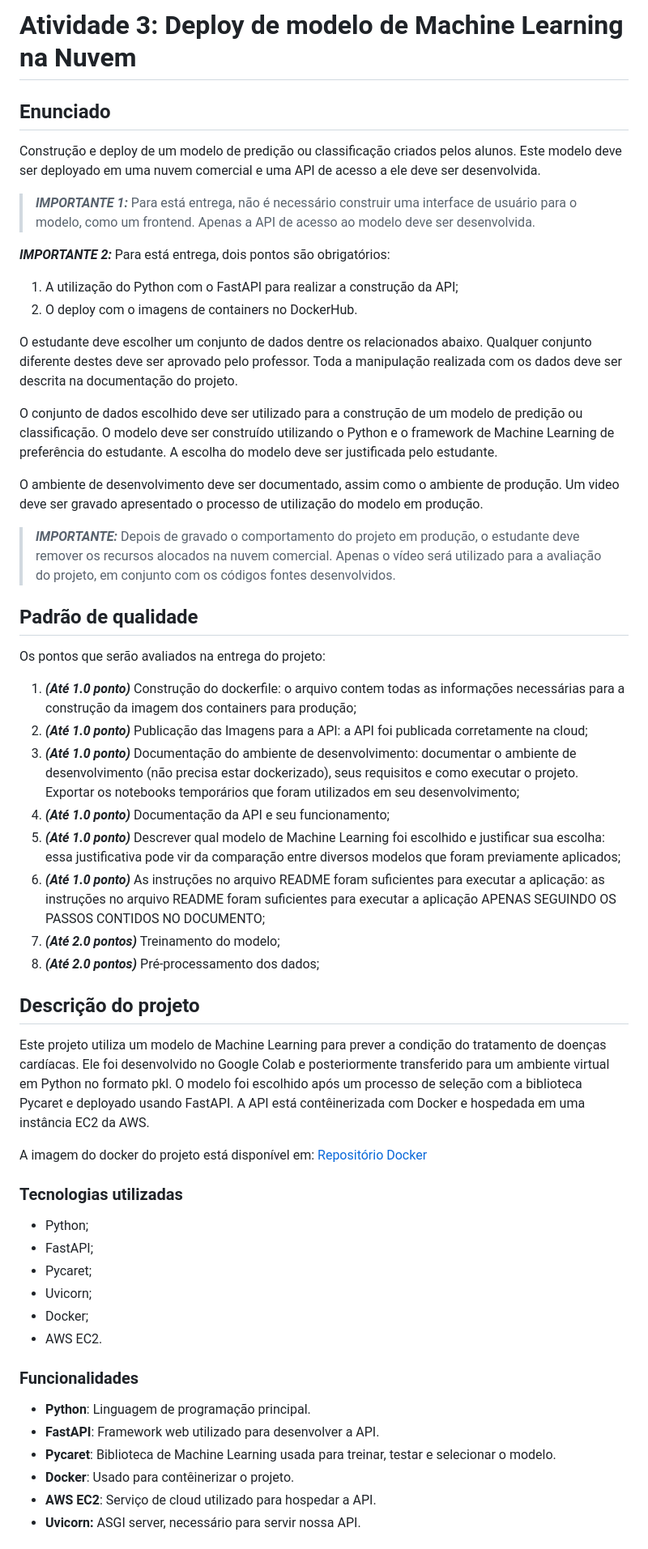
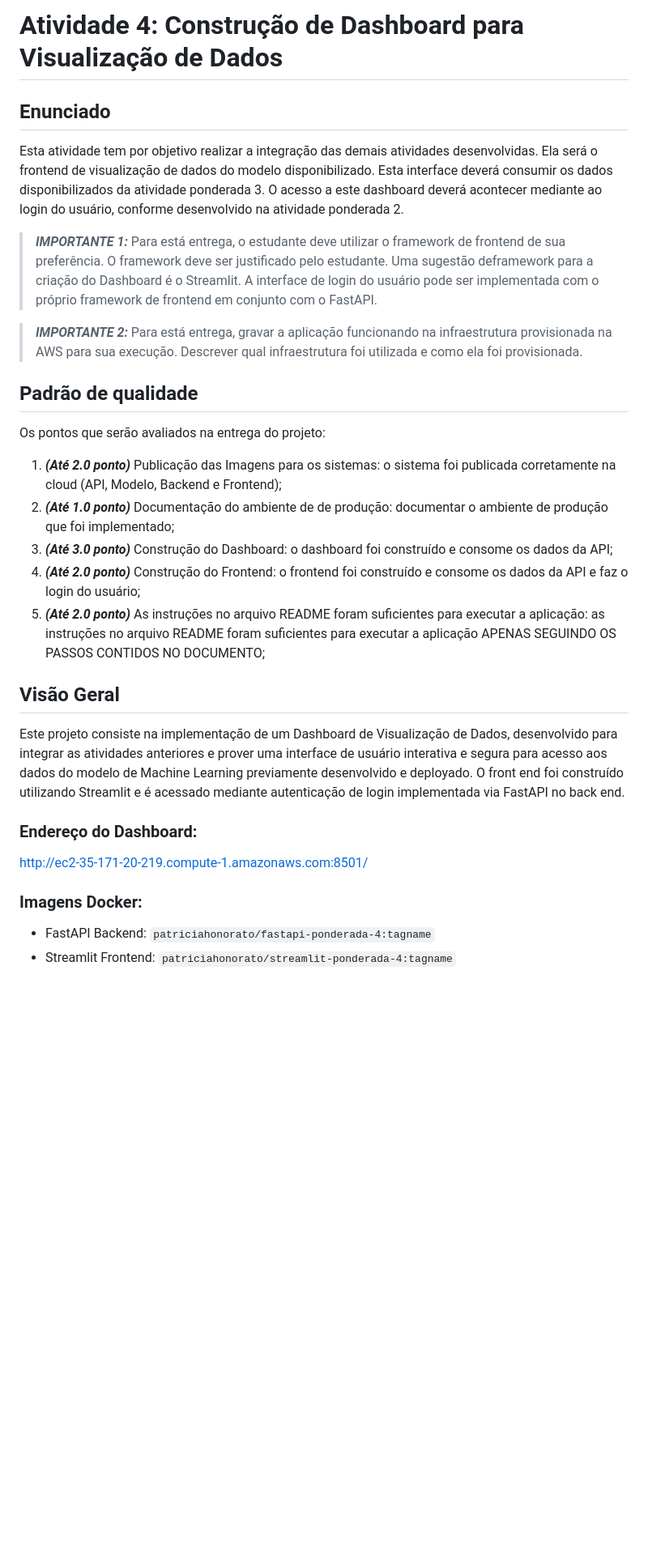
Before and after one commit to ipatriciahonorato/modulo-7, a Markdown page: Ponderada 4/README.md, the part around one of its changes. Shown at 81% size. GitHub-like rendering; blank space fills up the shorter version.

```diff
--- a/Ponderada 4/README.md
+++ b/Ponderada 4/README.md
@@ -1,57 +1,33 @@
-# Atividade 3: Deploy de modelo de Machine Learning na Nuvem
+# Atividade 4: Construção de Dashboard para Visualização de Dados
 
 ## Enunciado
 
-Construção e deploy de um modelo de predição ou classificação criados pelos alunos. Este modelo deve ser deployado em uma nuvem comercial e uma API de acesso a ele deve ser desenvolvida.
+Esta atividade tem por objetivo realizar a integração das demais atividades desenvolvidas. Ela será o frontend de visualização de dados do modelo disponibilizado. Esta interface deverá consumir os dados disponibilizados da atividade ponderada 3. O acesso a este dashboard deverá acontecer mediante ao login do usuário, conforme desenvolvido na atividade ponderada 2.
 
-> _**IMPORTANTE 1:**_  Para está entrega, não é necessário construir uma interface de usuário para o modelo, como um frontend. Apenas a API de acesso ao modelo deve ser desenvolvida.
+> _**IMPORTANTE 1:**_  Para está entrega, o estudante deve utilizar o framework de frontend de sua preferência. O framework deve ser justificado pelo estudante. Uma sugestão deframework para a criação do Dashboard é o Streamlit. A interface de login do usuário pode ser implementada com o próprio framework de frontend em conjunto com o FastAPI.
 
-_**IMPORTANTE 2:**_  Para está entrega, dois pontos são obrigatórios:
+> _**IMPORTANTE 2:**_  Para está entrega, gravar a aplicação funcionando na infraestrutura provisionada na AWS para sua execução. Descrever qual infraestrutura foi utilizada e como ela foi provisionada.
 
-1.  A utilização do Python com o FastAPI para realizar a construção da API;
-2.  O deploy com o imagens de containers no DockerHub.
-
-O estudante deve escolher um conjunto de dados dentre os relacionados abaixo. Qualquer conjunto diferente destes deve ser aprovado pelo professor. Toda a manipulação realizada com os dados deve ser descrita na documentação do projeto.
-
-O conjunto de dados escolhido deve ser utilizado para a construção de um modelo de predição ou classificação. O modelo deve ser construído utilizando o Python e o framework de Machine Learning de preferência do estudante. A escolha do modelo deve ser justificada pelo estudante.
-
-O ambiente de desenvolvimento deve ser documentado, assim como o ambiente de produção. Um video deve ser gravado apresentado o processo de utilização do modelo em produção.
-
-> _**IMPORTANTE:**_  Depois de gravado o comportamento do projeto em produção, o estudante deve remover os recursos alocados na nuvem comercial. Apenas o vídeo será utilizado para a avaliação do projeto, em conjunto com os códigos fontes desenvolvidos.
-
-## [](https://github.com/Murilo-ZC/Questoes-Trabalho-Inteli-M7/tree/main/ponderada3#padr%C3%A3o-de-qualidade)Padrão de qualidade
+## Padrão de qualidade
 
 Os pontos que serão avaliados na entrega do projeto:
 
-1.  _**(Até 1.0 ponto)**_  Construção do dockerfile: o arquivo contem todas as informações necessárias para a construção da imagem dos containers para produção;
-2.  _**(Até 1.0 ponto)**_  Publicação das Imagens para a API: a API foi publicada corretamente na cloud;
-3.  _**(Até 1.0 ponto)**_  Documentação do ambiente de desenvolvimento: documentar o ambiente de desenvolvimento (não precisa estar dockerizado), seus requisitos e como executar o projeto. Exportar os notebooks temporários que foram utilizados em seu desenvolvimento;
-4.  _**(Até 1.0 ponto)**_  Documentação da API e seu funcionamento;
-5.  _**(Até 1.0 ponto)**_  Descrever qual modelo de Machine Learning foi escolhido e justificar sua escolha: essa justificativa pode vir da comparação entre diversos modelos que foram previamente aplicados;
-6.  _**(Até 1.0 ponto)**_  As instruções no arquivo README foram suficientes para executar a aplicação: as instruções no arquivo README foram suficientes para executar a aplicação APENAS SEGUINDO OS PASSOS CONTIDOS NO DOCUMENTO;
-7.  _**(Até 2.0 pontos)**_  Treinamento do modelo;
-8.  _**(Até 2.0 pontos)**_  Pré-processamento dos dados;
+1.  _**(Até 2.0 ponto)**_  Publicação das Imagens para os sistemas: o sistema foi publicada corretamente na cloud (API, Modelo, Backend e Frontend);
+2.  _**(Até 1.0 ponto)**_  Documentação do ambiente de de produção: documentar o ambiente de produção que foi implementado;
+3.  _**(Até 3.0 ponto)**_  Construção do Dashboard: o dashboard foi construído e consome os dados da API;
+4.  _**(Até 2.0 ponto)**_  Construção do Frontend: o frontend foi construído e consome os dados da API e faz o login do usuário;
+5.  _**(Até 2.0 ponto)**_  As instruções no arquivo README foram suficientes para executar a aplicação: as instruções no arquivo README foram suficientes para executar a aplicação APENAS SEGUINDO OS PASSOS CONTIDOS NO DOCUMENTO;
 
-## Descrição do projeto
+## Visão Geral
 
-Este projeto utiliza um modelo de Machine Learning para prever a condição do tratamento de doenças cardíacas. Ele foi desenvolvido no Google Colab e posteriormente transferido para um ambiente virtual em Python no formato pkl. O modelo foi escolhido após um processo de seleção com a biblioteca Pycaret e deployado usando FastAPI. A API está contêinerizada com Docker e hospedada em uma instância EC2 da AWS.
+Este projeto consiste na implementação de um Dashboard de Visualização de Dados, desenvolvido para integrar as atividades anteriores e prover uma interface de usuário interativa e segura para acesso aos dados do modelo de Machine Learning previamente desenvolvido e deployado. O front end foi construído utilizando Streamlit e é acessado mediante autenticação de login implementada via FastAPI no back end.
 
-A imagem do docker do projeto está disponível em: [Repositório Docker](https://hub.docker.com/repository/docker/patriciahonorato/deploy-modelo-heart-predict/general)
+### Endereço do Dashboard:
 
-### Tecnologias utilizadas
+[http://ec2-35-171-20-219.compute-1.amazonaws.com:8501/](http://ec2-35-171-20-219.compute-1.amazonaws.com:8501/)
 
--   Python;
--   FastAPI;
--   Pycaret;
--   Uvicorn;
--   Docker;
--   AWS EC2.
-### Funcionalidades
+### Imagens Docker:
 
--   **Python**: Linguagem de programação principal.
--   **FastAPI**: Framework web utilizado para desenvolver a API.
--   **Pycaret**: Biblioteca de Machine Learning usada para treinar, testar e selecionar o modelo.
--   **Docker**: Usado para contêinerizar o projeto.
--   **AWS EC2**: Serviço de cloud utilizado para hospedar a API.
--   **Uvicorn:** ASGI server, necessário para servir nossa API.
+-   FastAPI Backend: `patriciahonorato/fastapi-ponderada-4:tagname`
+-   Streamlit Frontend: `patriciahonorato/streamlit-ponderada-4:tagname`
 
```
Also changed, not shown: other parts of Ponderada 4/README.md (+76 -80 lines).
